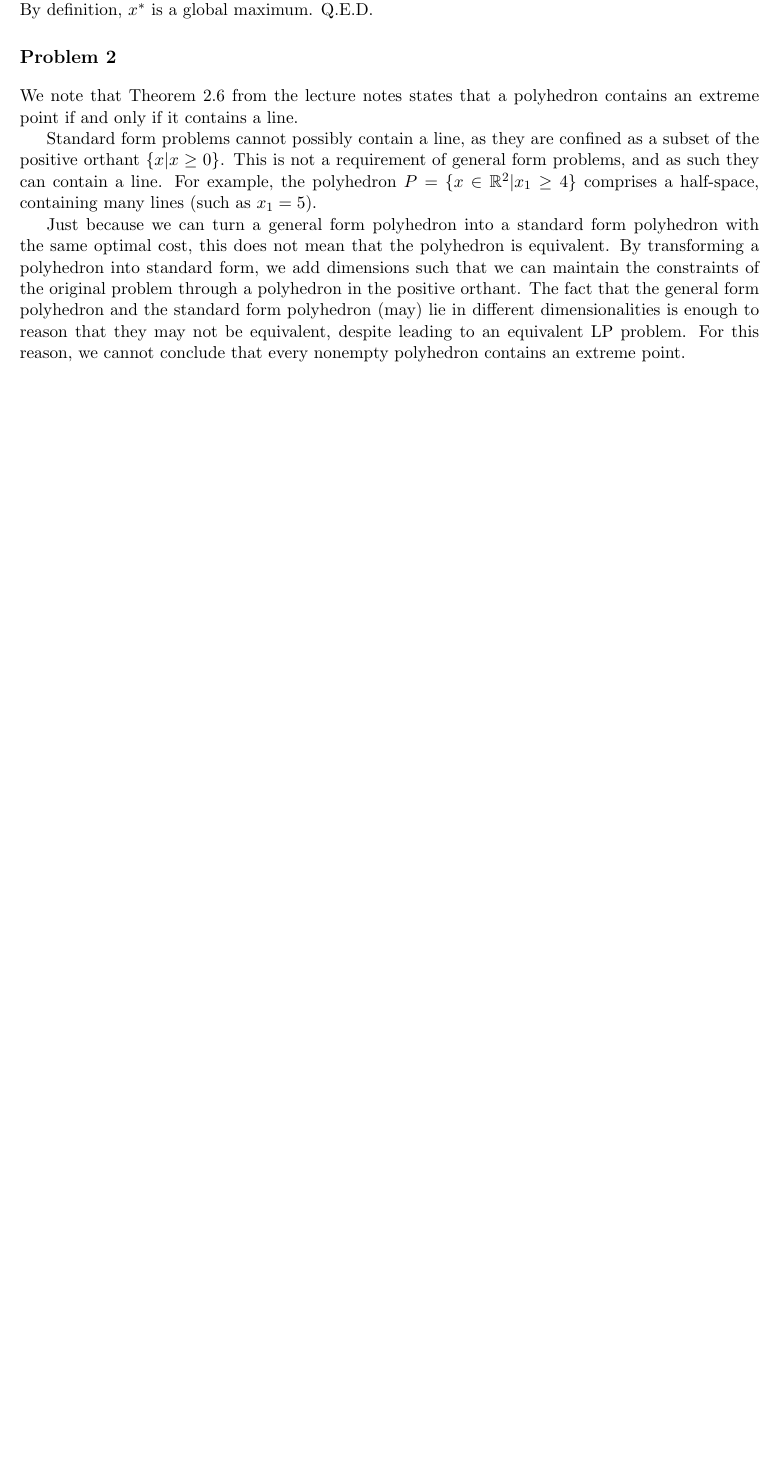
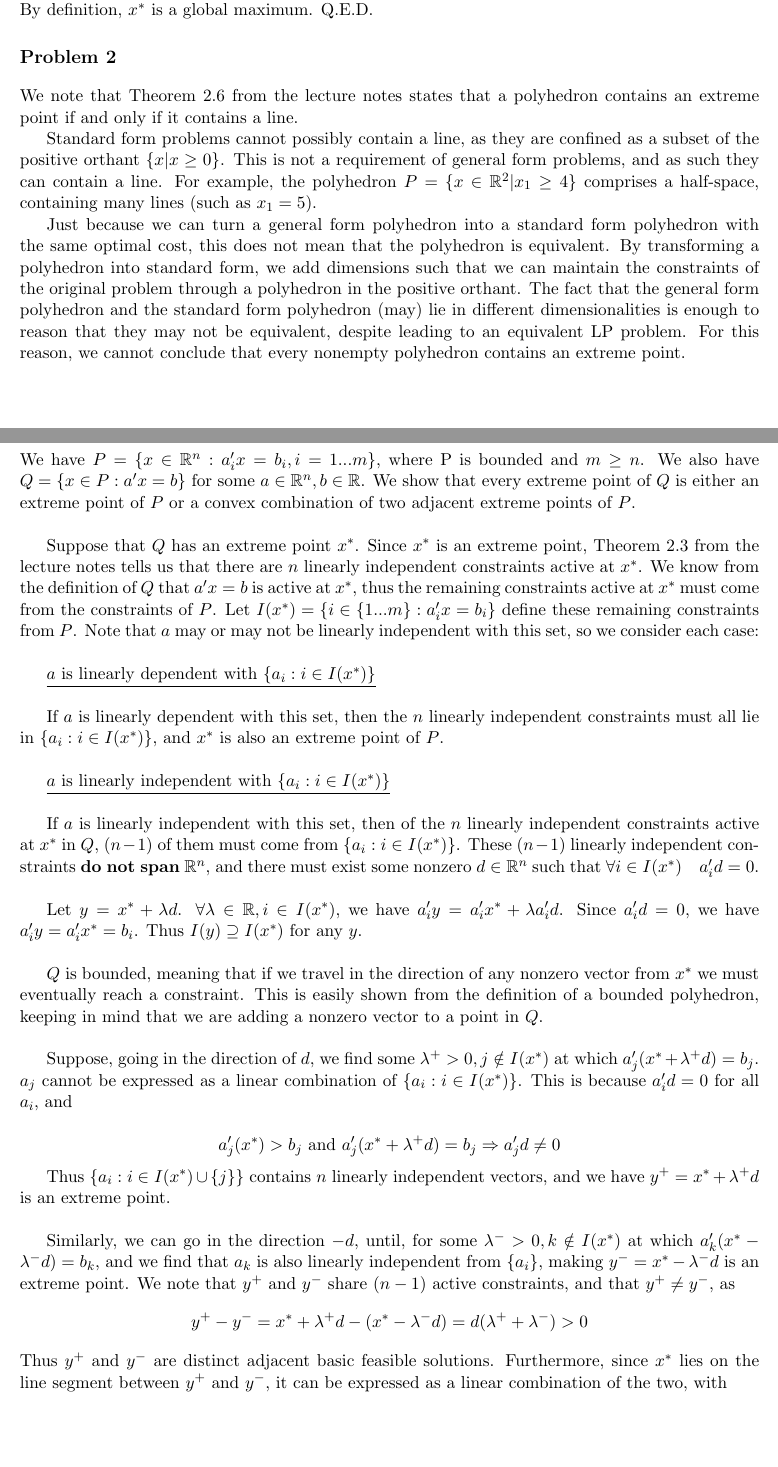
Before and after one commit to Huzaifg/math525-texs, a LaTeX document (A03/main.tex): part of page 3 of 3 before the commit and two parts of pages 3 and 4 of 5 after it, the two joined at a grey line, cut so that both start at the same text, the shorter picture padded with empty space. Compiled offline with pdfLaTeX.

Commit message:
HW3: Write up Problem 4

```diff
--- a/A03/main.tex
+++ b/A03/main.tex
@@ -81,3 +81,34 @@ Standard form problems cannot possibly contain a line, as they are confined as a
 
 Just because we can turn a general form polyhedron into a standard form polyhedron with the same optimal cost, this does not mean that the polyhedron is equivalent. By transforming a polyhedron into standard form, we add dimensions such that we can maintain the constraints of the original problem through a polyhedron in the positive orthant. The fact that the general form polyhedron and the standard form polyhedron (may) lie in different dimensionalities is enough to reason that they may not be equivalent, despite leading to an equivalent LP problem. For this reason, we cannot conclude that every nonempty polyhedron contains an extreme point.
 
+\section*{Problem 4}
+
+We have $P=\{x\in\mathbb{R}^n: a_i'x=b_i, i=1...m\}$, where P is bounded and $m\geq n$. We also have $Q=\{x\in P: a'x=b\}$ for some $a\in\mathbb{R}^n, b\in\mathbb{R}$. We show that every extreme point of $Q$ is either an extreme point of $P$ or a convex combination of two adjacent extreme points of $P$.\\
+
+Suppose that $Q$ has an extreme point $x^*$. Since $x^*$ is an extreme point, Theorem 2.3 from the lecture notes tells us that there are $n$ linearly independent constraints active at $x^*$. We know from the definition of $Q$ that $a'x=b$ is active at $x^*$, thus the remaining constraints active at $x^*$ must come from the constraints of $P$. Let $I(x^*)=\{i\in\{1...m\}:a_i'x=b_i\}$ define these remaining constraints from $P$. Note that $a$ may or may not be linearly independent with this set, so we consider each case:\\
+
+\underline{$a$ is linearly dependent with $\{a_i:i\in I(x^*)\}$}\\
+
+If $a$ is linearly dependent with this set, then the $n$ linearly independent constraints must all lie in $\{a_i:i\in I(x^*)\}$, and $x^*$ is also an extreme point of $P$.\\
+
+\underline{$a$ is linearly independent with $\{a_i:i\in I(x^*)\}$}\\
+
+If $a$ is linearly independent with this set, then of the $n$ linearly independent constraints active at $x^*$ in $Q$, $(n-1)$ of them must come from  $\{a_i:i\in I(x^*)\}$. These $(n-1)$ linearly independent constraints \textbf{do not span} $\mathbb{R}^n$, and there must exist some nonzero $d\in\mathbb{R}^n$ such that $\forall i\in I(x^*)\quad a_i'd=0$.\\
+
+Let $y=x^*+\lambda d$. $\forall \lambda\in\mathbb{R}, i\in I(x^*)$, we have $a_i'y=a_i'x^*+\lambda a_i'd$. Since $a_i'd=0$, we have $a_i'y = a_i'x^*=b_i$. Thus $I(y)\supseteq I(x^*)$ for any $y$. \\
+
+$Q$ is bounded, meaning that if we travel in the direction of any nonzero vector from $x^*$ we must eventually reach a constraint. This is easily shown from the definition of a bounded polyhedron, keeping in mind that we are adding a nonzero vector to a point in $Q$.\\
+
+Suppose, going in the direction of $d$, we find some $\lambda^+>0, j\notin I(x^*)$ at which $a_j'(x^*+\lambda^+d)=b_j$. $a_j$ cannot be expressed as a linear combination of $\{a_i: i\in I(x^*)\}$. This is because $a_i'd=0$ for all $a_i$, and
+
+$$
+a_j'(x^*)>b_j \text{ and } a_j'(x^* + \lambda^+ d) = b_j \Rightarrow a_j'd \neq 0\\
+$$
+
+Thus $\{a_i: i\in I(x^*)\cup\{j\}\}$ contains $n$ linearly independent vectors, and we have $y^+=x^*+\lambda^+ d$ is an extreme point.\\
+
+Similarly, we can go in the direction $-d$, until, for some $\lambda^-> 0, k\notin I(x^*)$ at which $a_k'(x^*-\lambda^-d)=b_k$, and we find that $a_k$ is also linearly independent from $\{a_i\}$, making  $y^-=x^*-\lambda^- d$ is an extreme point. We note that $y^+$ and $y^-$ share $(n-1)$ active constraints, and that $y^+\neq y^-$, as
+$$
+y^+-y^-=x^*+\lambda^+ d - (x^*-\lambda^- d) = d(\lambda^++\lambda^-)>0
+$$
+Thus $y^+$ and $y^-$ are distinct adjacent basic feasible solutions. Furthermore, since $x^*$ lies on the line segment between $y^+$ and $y^-$, it can be expressed as a linear combination of the two, with
```
Also changed, not shown: A03/main.pdf, A03/main.tex (17 more changed lines), 4 other files.
